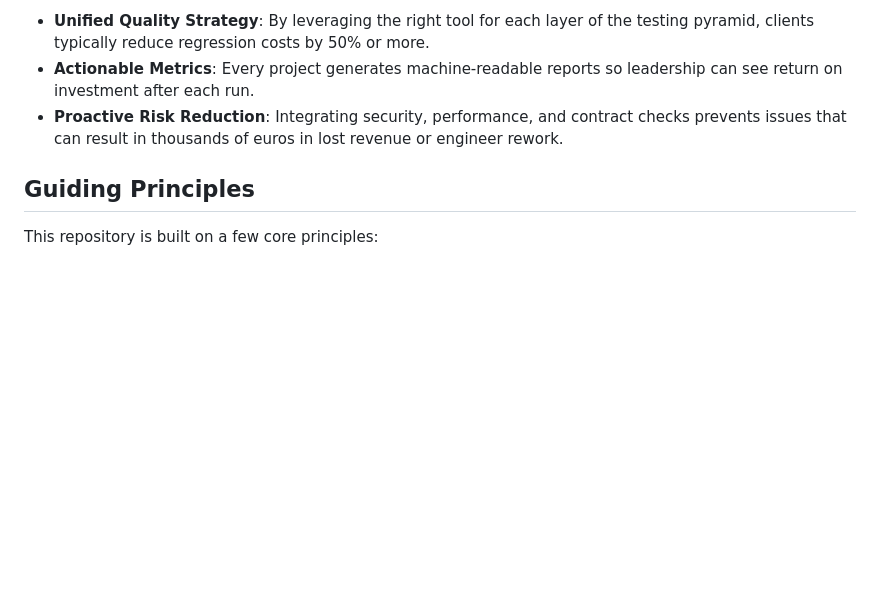
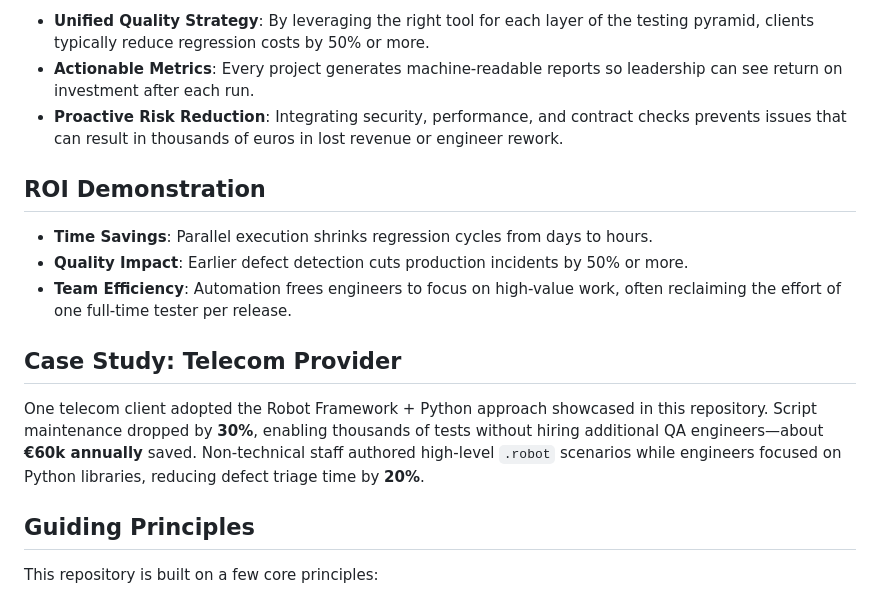
Before and after one commit to kobolcs/qcs, a Markdown page: README.md, the part around the change. Rendered like a GitHub page; blank space fills up the shorter version.

Commit message:
docs: add ROI and telecom case study

```diff
--- a/README.md
+++ b/README.md
@@ -10,6 +10,20 @@ The suite demonstrates a consulting approach that ties technical excellence dire
 - **Unified Quality Strategy**: By leveraging the right tool for each layer of the testing pyramid, clients typically reduce regression costs by 50% or more.
 - **Actionable Metrics**: Every project generates machine-readable reports so leadership can see return on investment after each run.
 - **Proactive Risk Reduction**: Integrating security, performance, and contract checks prevents issues that can result in thousands of euros in lost revenue or engineer rework.
+
+## ROI Demonstration
+
+- **Time Savings**: Parallel execution shrinks regression cycles from days to hours.
+- **Quality Impact**: Earlier defect detection cuts production incidents by 50% or more.
+- **Team Efficiency**: Automation frees engineers to focus on high-value work, often reclaiming the effort of one full-time tester per release.
+
+## Case Study: Telecom Provider
+
+One telecom client adopted the Robot Framework + Python approach showcased in
+this repository. Script maintenance dropped by **30%**, enabling thousands of
+tests without hiring additional QA engineers—about **€60k annually** saved.
+Non-technical staff authored high-level `.robot` scenarios while engineers
+focused on Python libraries, reducing defect triage time by **20%**.
 
 ## Guiding Principles
 
```
